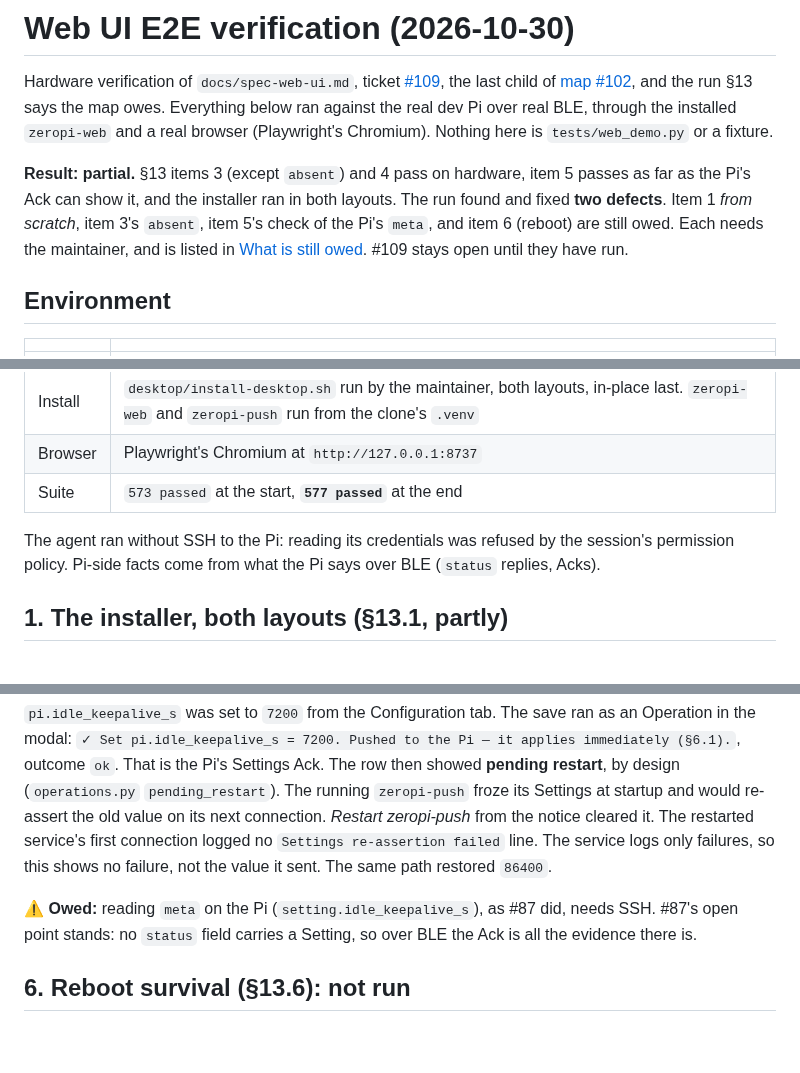
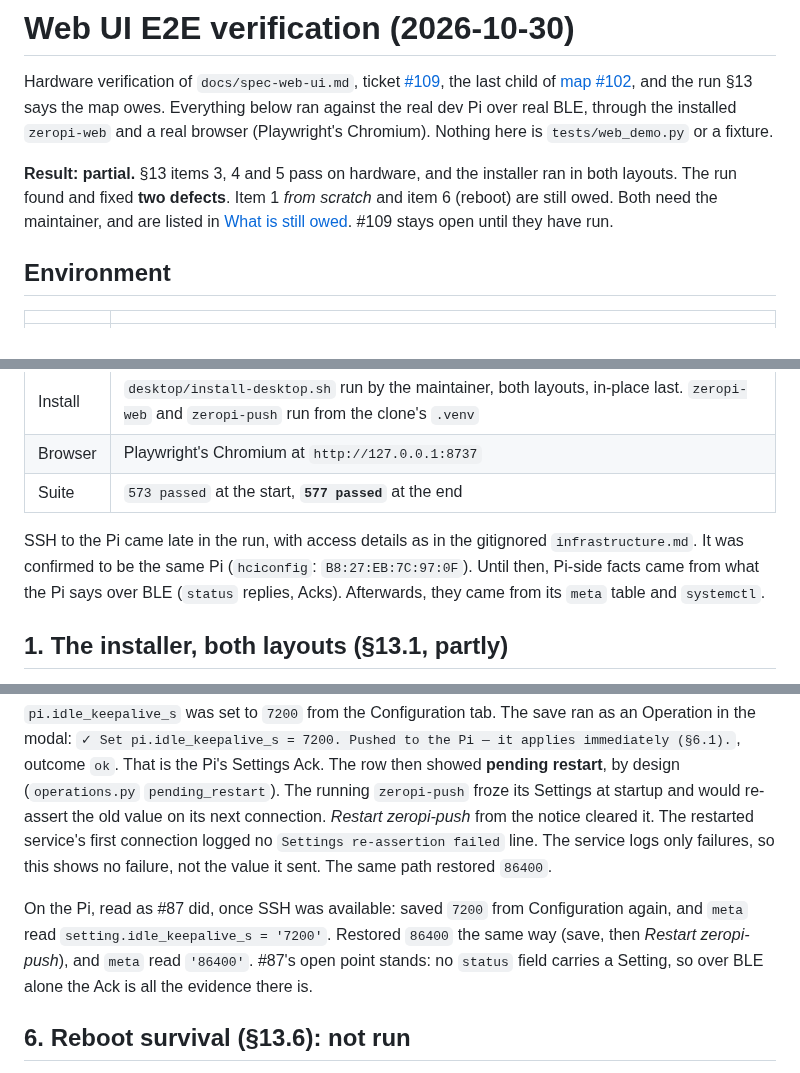
Before and after one commit to peterderkoala/zeropi.display, a Markdown page: docs/web-ui-verification.md, 3 parts joined by grey strips. GitHub-like rendering; blank space fills up the shorter version.

```diff
--- a/docs/web-ui-verification.md
+++ b/docs/web-ui-verification.md
@@ -7,12 +7,11 @@ and the run §13 says the map owes. Everything below ran against the real dev Pi
 over real BLE, through the installed `zeropi-web` and a real browser
 (Playwright's Chromium). Nothing here is `tests/web_demo.py` or a fixture.
 
-**Result: partial.** §13 items 3 (except `absent`) and 4 pass on hardware,
-item 5 passes as far as the Pi's Ack can show it, and the installer ran in both
-layouts. The run found and fixed **two defects**. Item 1 *from scratch*, item
-3's `absent`, item 5's check of the Pi's `meta`, and item 6 (reboot) are still
-owed. Each needs the maintainer, and is listed in
-[What is still owed](#what-is-still-owed). #109 stays open until they have run.
+**Result: partial.** §13 items 3, 4 and 5 pass on hardware, and the installer
+ran in both layouts. The run found and fixed **two defects**. Item 1 *from
+scratch* and item 6 (reboot) are still owed. Both need the maintainer, and are
+listed in [What is still owed](#what-is-still-owed). #109 stays open until they
+have run.
 
 ## Environment
 
@@ -24,9 +23,11 @@ owed. Each needs the maintainer, and is listed in
 | Browser | Playwright's Chromium at `http://127.0.0.1:8737` |
 | Suite | `573 passed` at the start, **`577 passed`** at the end |
 
-The agent ran without SSH to the Pi: reading its credentials was refused by the
-session's permission policy. Pi-side facts come from what the Pi says over BLE
-(`status` replies, Acks).
+SSH to the Pi came late in the run, with access details as in the gitignored
+`infrastructure.md`. It was confirmed to be the same Pi (`hciconfig`:
+`B8:27:EB:7C:97:0F`). Until then, Pi-side facts came from what the Pi says over
+BLE (`status` replies, Acks). Afterwards, they came from its `meta` table and
+`systemctl`.
 
 ## 1. The installer, both layouts (§13.1, partly)
 
@@ -97,9 +98,11 @@ failed` line. The service logs only failures, so this shows no failure, not the
 value it sent. The same path restored
 `86400`.
 
-⚠ **Owed:** reading `meta` on the Pi (`setting.idle_keepalive_s`), as #87 did,
-needs SSH. #87's open point stands: no `status` field carries a Setting, so
-over BLE the Ack is all the evidence there is.
+On the Pi, read as #87 did, once SSH was available: saved `7200` from
+Configuration again, and `meta` read `setting.idle_keepalive_s = '7200'`.
+Restored `86400` the same way (save, then *Restart zeropi-push*), and `meta`
+read `'86400'`. #87's open point stands: no `status` field carries a Setting,
+so over BLE alone the Ack is all the evidence there is.
 
 ## 6. Reboot survival (§13.6): not run
 
```
Also changed, not shown: other parts of docs/web-ui-verification.md (+3 -5 lines), handoff/handoff.md (+6 -6 lines).
